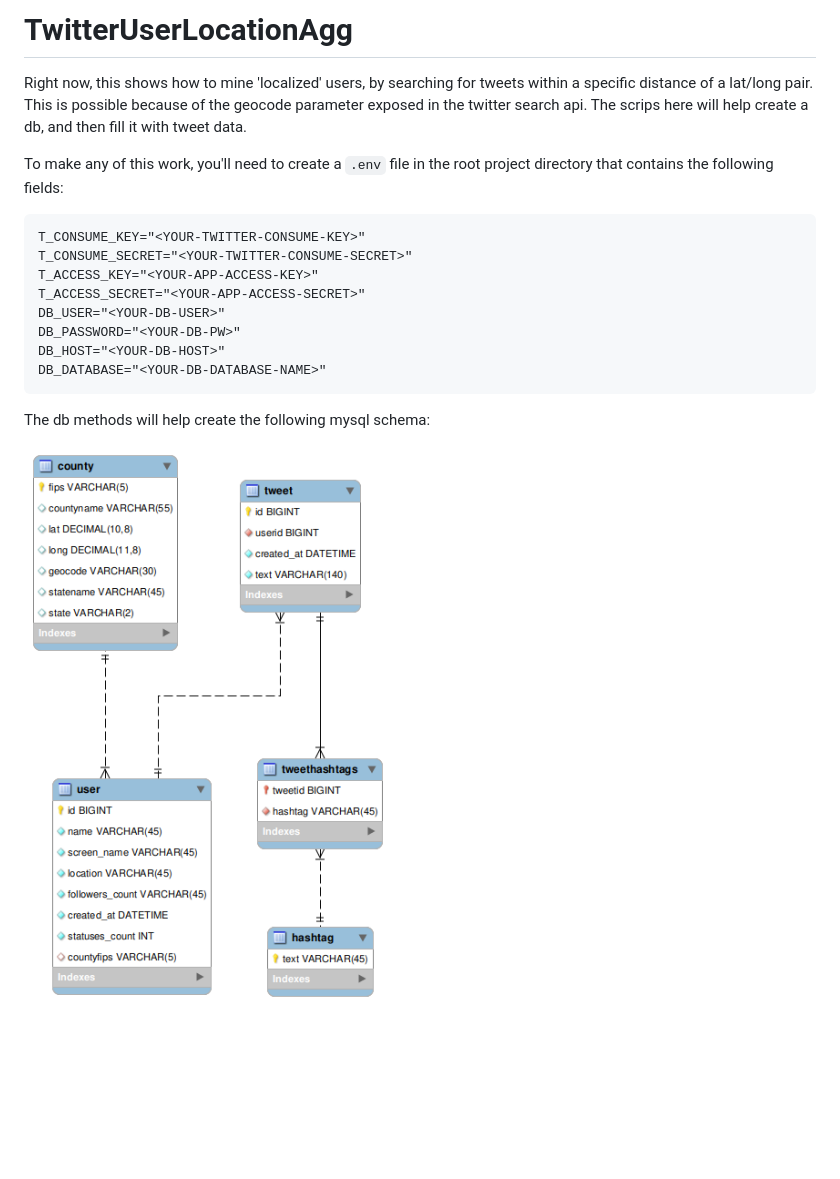
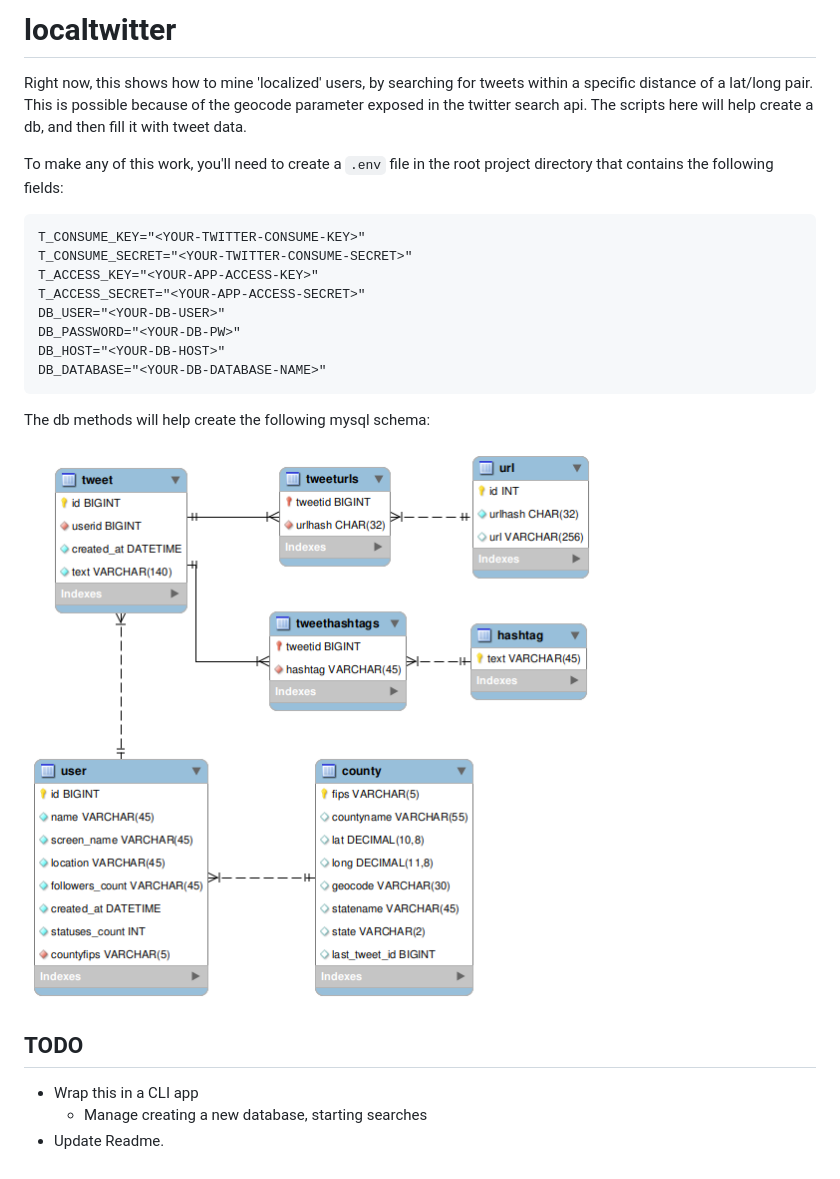
Before and after one commit to wpower12/localtwitter, a Markdown page: README.md, the part around the change. Rendered like a GitHub page; pictures changed too: doc/db_schema.png; blank space fills up the shorter version.

````diff
--- a/README.md
+++ b/README.md
@@ -1,5 +1,5 @@
-# TwitterUserLocationAgg
-Right now, this shows how to mine 'localized' users, by searching for tweets within a specific distance of a lat/long pair. This is possible because of the geocode parameter exposed in the twitter search api. The scrips here will help create a db, and then fill it with tweet data.
+# localtwitter
+Right now, this shows how to mine 'localized' users, by searching for tweets within a specific distance of a lat/long pair. This is possible because of the geocode parameter exposed in the twitter search api. The scripts here will help create a db, and then fill it with tweet data.
 
 To make any of this work, you'll need to create a `.env` file in the root project directory that contains the following fields:
 ```
@@ -16,3 +16,10 @@ DB_DATABASE="<YOUR-DB-DATABASE-NAME>"
 The db methods will help create the following mysql schema:
 
 ![db schema](doc/db_schema.png)
+
+
+## TODO
+
+* Wrap this in a CLI app
+	- Manage creating a new database, starting searches
+* Update Readme.
````
